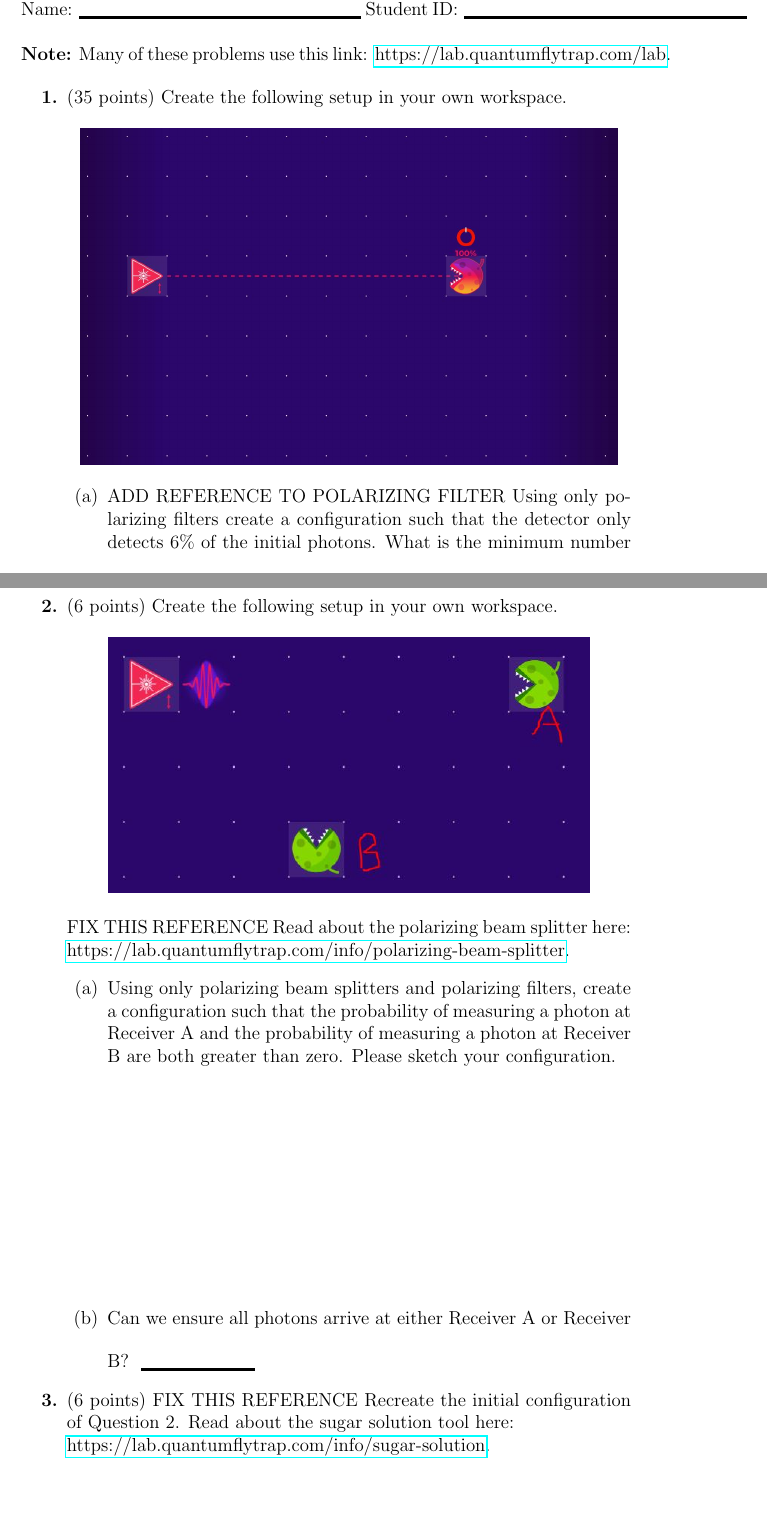
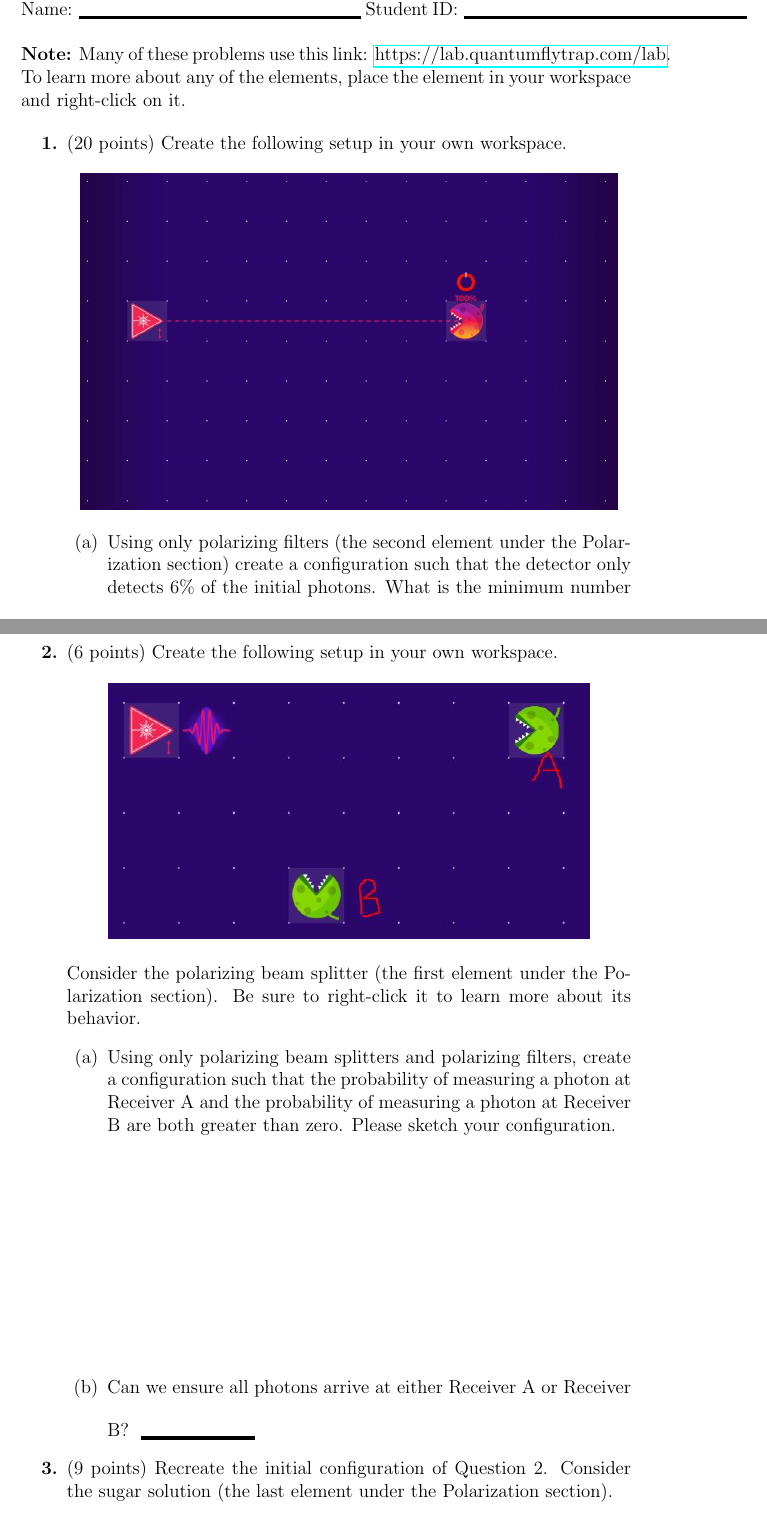
Before and after one commit to ProfRonCytron/ZeboCopy, a LaTeX problem sheet (exercises/handwritten/ps1/ps1.tex): two parts of pages 1 and 3 of 5, joined at a grey line, cut so that both start at the same text, the shorter picture padded with empty space. Compiled offline with pdfLaTeX; a LaTeX package or settings file that is missing is left out.

Commit message:
Update on Overleaf.

```diff
--- a/exercises/handwritten/ps1/ps1.tex
+++ b/exercises/handwritten/ps1/ps1.tex
@@ -28,12 +28,11 @@
 
 \noindent Name:\NameBlank{} Student ID:\NameBlank{} \newline
 \newline
-\noindent \textbf{Note:} Many of these problems use this link: \href{https://lab.quantumflytrap.com/lab}{https://lab.quantumflytrap.com/lab}.
+\noindent \textbf{Note:} Many of these problems use this link: \href{https://lab.quantumflytrap.com/lab}{https://lab.quantumflytrap.com/lab}. To learn more about any of the elements, place the element in your workspace and right-click on it.
 
 \begin{enumerate}[font=\bfseries]
-    \item (35 points) Create the following setup in your own workspace.\\
+    \item (20 points) Create the following setup in your own workspace.\\
     \[\includegraphics[scale=0.5]{easyFilter}\]
     \begin{enumerate}
-        \item ADD REFERENCE TO POLARIZING FILTER Using only polarizing filters create a configuration such that the detector only detects 6$\%$ of the initial photons. What is the minimum number of polarizing filters required to achieve this? \Blank{}
-        \item FIX THIS QUESTION Describe a general strategy using only polarizing filters that causes the detector to detect only $n\%$ of the initial photons. You may assume $n \leq 100$ and $n = \frac{100}{2^k}$ with $k\in\mathbb{Z}^+$.\LeaveSpace[2.0in]
-        \item There is only one path in this configuration so we can use statevectors to represent the polarization of the photons. Let $\ket{0} = \begin{pmatrix}1 \\ 0 \end{pmatrix}$ represent photons completely oriented in the horizontal direction. Similarly, let $\ket{1} = \begin{pmatrix}0 \\ 1 \end{pmatrix}$ represent photons completely oriented in the vertical direction. Note we can characterize any state of these bases by a single parameter $\theta$ as follows: $\ket{\psi} = \cos{\theta}\ket{0} + \sin{\theta}\ket{1}$. Assume the photon source outputs photons completely oriented in the vertical direction. Using this notation give the matrix that represents a polarizing filter oriented in the vertical direction.\LeaveSpace[1.5in]
+        \item Using only polarizing filters (the second element under the Polarization section) create a configuration such that the detector only detects 6$\%$ of the initial photons. What is the minimum number of polarizing filters required to achieve this? \Blank{}
+        \item Describe a general strategy using only polarizing filters that causes the detector to detect only $n\%$ of the initial photons. You may assume $n \leq 100$ and $n = \frac{100}{2^k}$ with $k\in\mathbb{Z}^+$.\LeaveSpace[2.0in]
@@ -44,12 +48,12 @@
     \end{enumerate}
     \item (6 points) Create the following setup in your own workspace.
     \[\includegraphics[scale=0.8]{beamSplit}\]
-    FIX THIS REFERENCE Read about the polarizing beam splitter here: \\ \href{https://lab.quantumflytrap.com/info/polarizing-beam-splitter}{https://lab.quantumflytrap.com/info/polarizing-beam-splitter}.
+    Consider the polarizing beam splitter (the first element under the Polarization section). Be sure to right-click it to learn more about its behavior.
     \begin{enumerate}
         \item Using only polarizing beam splitters and polarizing filters, create a configuration such that the probability of measuring a photon at Receiver A and the probability of measuring a photon at Receiver B are both greater than zero. Please sketch your configuration.\LeaveSpace[1.5in]
         \item Can we ensure all photons arrive at either Receiver A or Receiver B? \Blank{}
     \end{enumerate}
-    \item (6 points) FIX THIS REFERENCE Recreate the initial configuration of Question 2. Read about the sugar solution tool here: \\ \href{https://lab.quantumflytrap.com/info/sugar-solution}{https://lab.quantumflytrap.com/info/sugar-solution}.
+    \item (9 points) Recreate the initial configuration of Question 2. Consider the sugar solution (the last element under the Polarization section).
     \begin{enumerate}
         \item Using only sugar solutions and polarizing beam splitters create a configuration such that the probability of measuring a photon at Receiver A and the probability of measuring a photon at Receiver B are both greater than zero. Please sketch your configuration. \LeaveSpace[1.5in]
         \item Can we ensure all photons arrive at either Receiver A or Receiver B? \Blank{} Briefly explain your reasoning. \LeaveSpace{}
```
Also changed, not shown: exercises/handwritten/ps1/ps1.tex (9 more changed lines).
